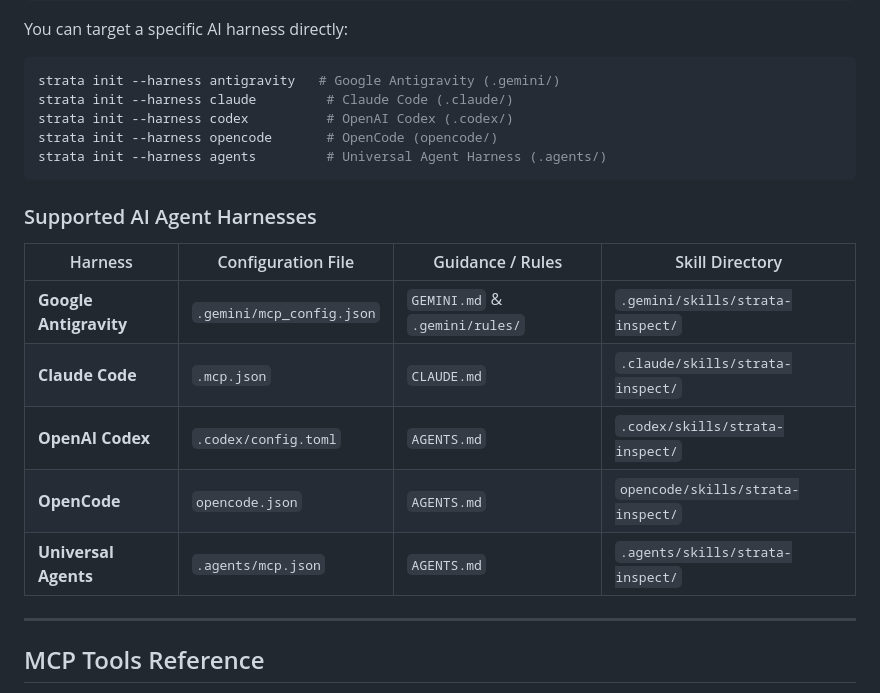
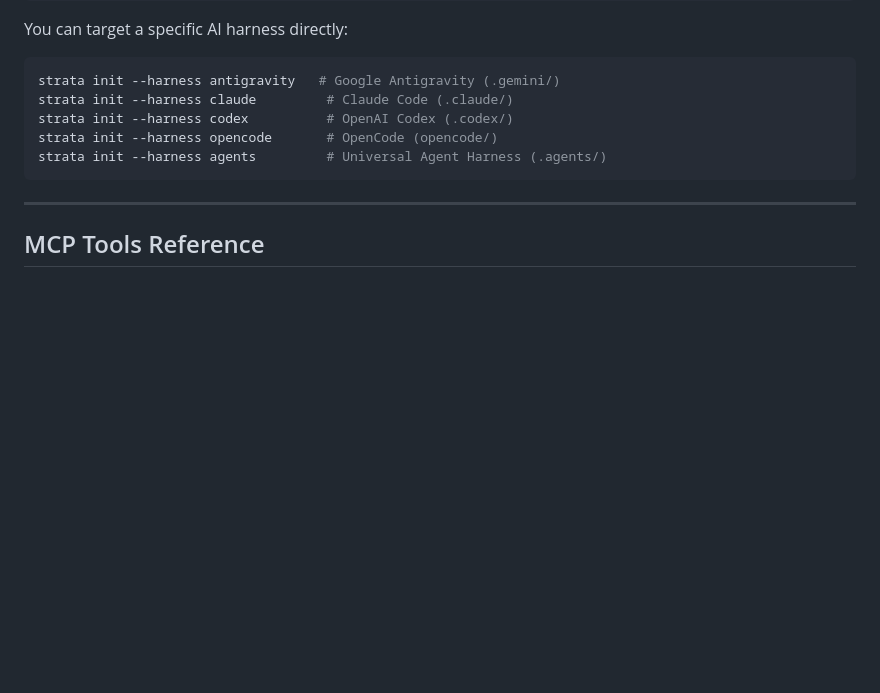
Before and after one commit to Shironim/strata-mcp, a Markdown page: README.md, the part around the change. Drawn GitHub-style; blank space fills up the shorter version.

Commit message:
chore(docs): remove section on supported AI agent harnesses from README

````diff
--- a/README.md
+++ b/README.md
@@ -71,16 +71,6 @@ strata init --harness opencode       # OpenCode (opencode/)
 strata init --harness agents         # Universal Agent Harness (.agents/)
 ```
 
-### Supported AI Agent Harnesses
-
-| Harness | Configuration File | Guidance / Rules | Skill Directory |
-|---|---|---|---|
-| **Google Antigravity** | `.gemini/mcp_config.json` | `GEMINI.md` & `.gemini/rules/` | `.gemini/skills/strata-inspect/` |
-| **Claude Code** | `.mcp.json` | `CLAUDE.md` | `.claude/skills/strata-inspect/` |
-| **OpenAI Codex** | `.codex/config.toml` | `AGENTS.md` | `.codex/skills/strata-inspect/` |
-| **OpenCode** | `opencode.json` | `AGENTS.md` | `opencode/skills/strata-inspect/` |
-| **Universal Agents** | `.agents/mcp.json` | `AGENTS.md` | `.agents/skills/strata-inspect/` |
-
 ---
 
 ## MCP Tools Reference
````
